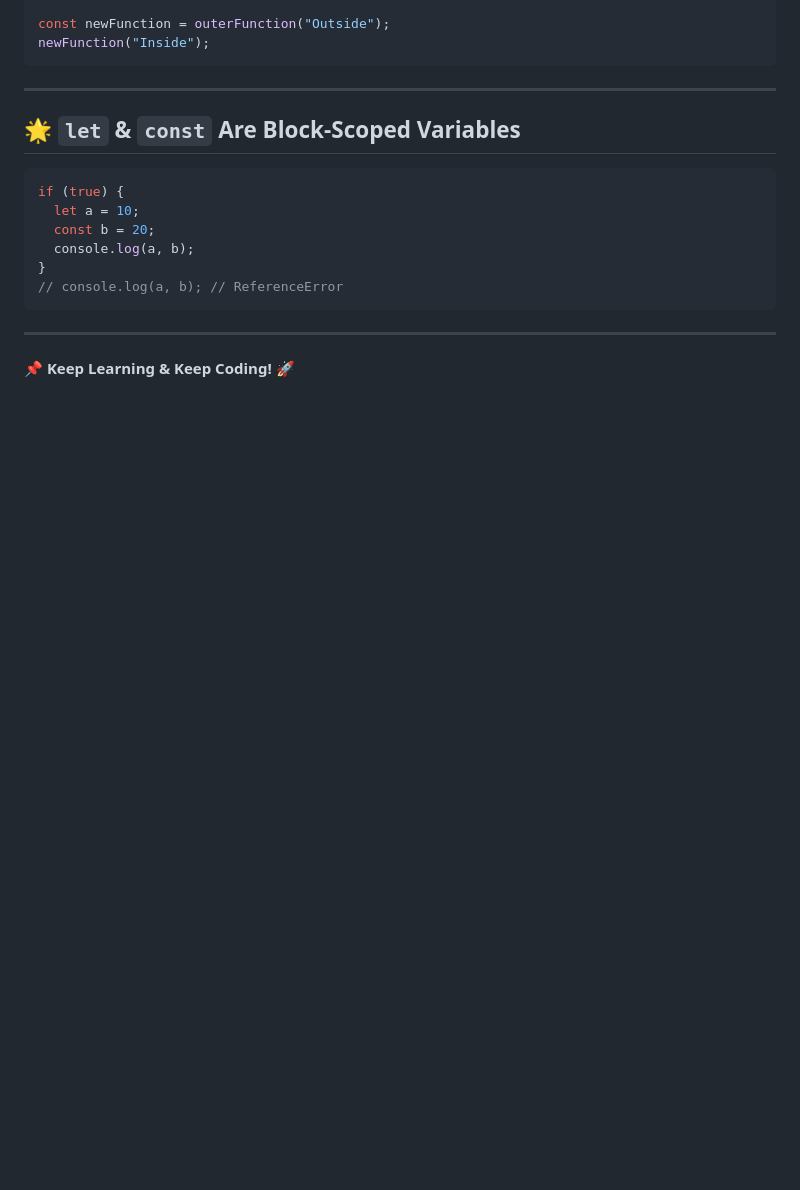
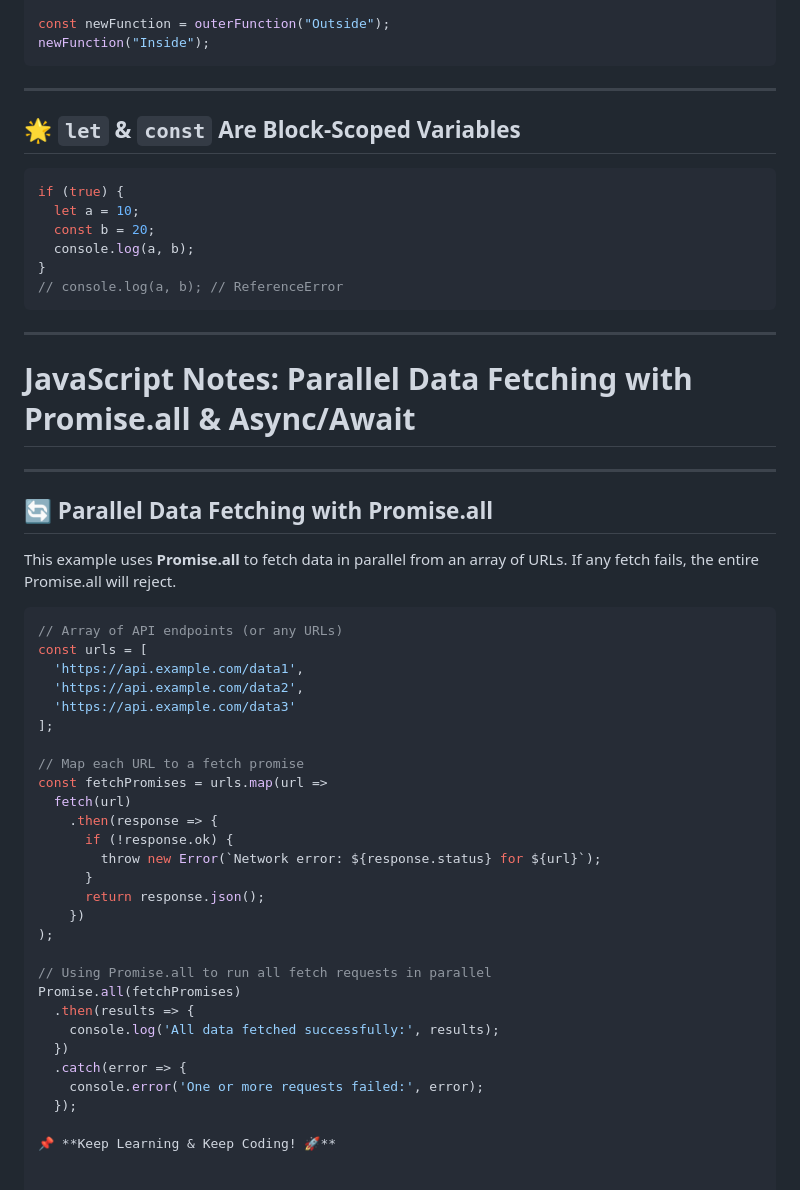
Before and after one commit to hanzla-sib/AdvanceJS, a Markdown page: readme.md, the part around the change. GitHub-like rendering; blank space fills up the shorter version.

Commit message:
promsies.all notes

````diff
--- a/readme.md
+++ b/readme.md
@@ -252,4 +252,40 @@ if (true) {
 
 ---
 
+# JavaScript Notes: Parallel Data Fetching with Promise.all & Async/Await
+
+---
+
+## 🔄 Parallel Data Fetching with **Promise.all**
+
+This example uses **Promise.all** to fetch data in parallel from an array of URLs. If any fetch fails, the entire Promise.all will reject.
+
+```js
+// Array of API endpoints (or any URLs)
+const urls = [
+  'https://api.example.com/data1',
+  'https://api.example.com/data2',
+  'https://api.example.com/data3'
+];
+
+// Map each URL to a fetch promise
+const fetchPromises = urls.map(url =>
+  fetch(url)
+    .then(response => {
+      if (!response.ok) {
+        throw new Error(`Network error: ${response.status} for ${url}`);
+      }
+      return response.json();
+    })
+);
+
+// Using Promise.all to run all fetch requests in parallel
+Promise.all(fetchPromises)
+  .then(results => {
+    console.log('All data fetched successfully:', results);
+  })
+  .catch(error => {
+    console.error('One or more requests failed:', error);
+  });
+
 📌 **Keep Learning & Keep Coding! 🚀**
````
